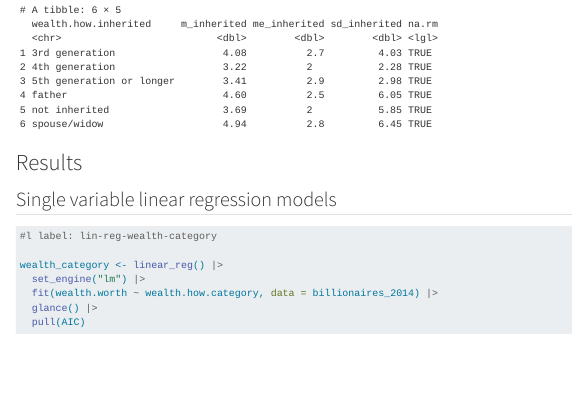
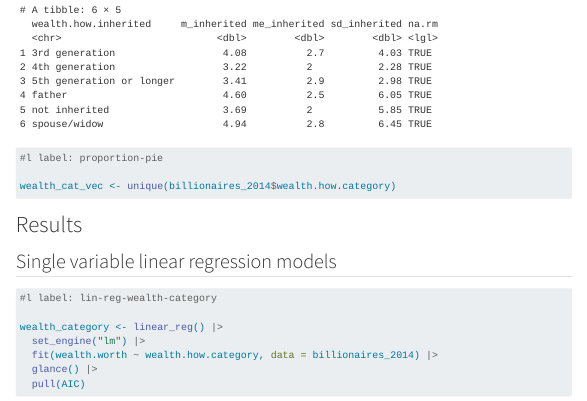
Before and after one commit to sta199-s23-2/project-sec-8-team-2, a Quarto document (report.qmd): the page in a window 1100 px wide, from 3320 px down. Rendered offline with R 4.5, knitr and Pandoc in place of Quarto, with nearby package versions; some code elsewhere in the file could not run offline; menus at the side of the page are left out; long lines of code are wrapped; common packages that the code uses without loading them are loaded.

Commit message:
start pie chart

````diff
--- a/report.qmd
+++ b/report.qmd
@@ -116,6 +116,13 @@ billionaires_2014 |>
 
 ```
 
+```{r}
+#l label: proportion-pie
+
+wealth_cat_vec <- unique(billionaires_2014$wealth.how.category)
+
+```
+
 # Results
 
 ## Single variable linear regression models
````
